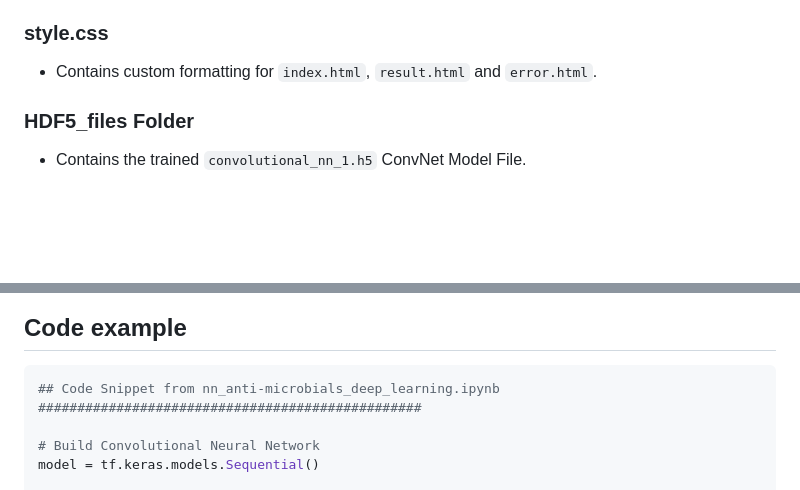
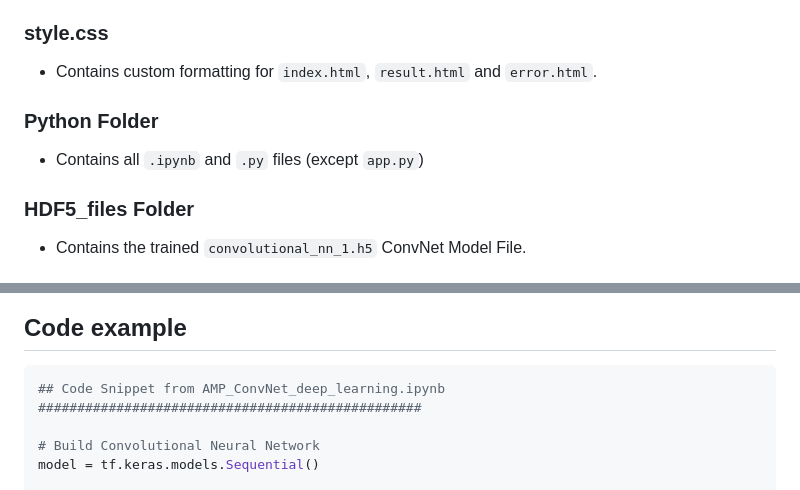
Before and after one commit to PianoPalf/antimicrobial-neural-network, a Markdown page: README.md, 2 parts joined by grey strips. Drawn GitHub-style; blank space fills up the shorter version.

````diff
--- a/README.md
+++ b/README.md
@@ -123,6 +142,9 @@ Created and submitted as final project for Monash University Data Analytics Boot
 ### style.css
 
 - Contains custom formatting for `index.html`, `result.html` and `error.html`.
+
+### Python Folder
+- Contains all `.ipynb` and `.py` files (except `app.py`)
 
 ### HDF5_files Folder
 
@@ -169,7 +191,7 @@ Project created and run using:
 ## Code example
 
 ```python
-## Code Snippet from nn_anti-microbials_deep_learning.ipynb
+## Code Snippet from AMP_ConvNet_deep_learning.ipynb
 #################################################
 
 # Build Convolutional Neural Network
````
Also changed, not shown: other parts of README.md (+76 -51 lines), Resources/Images/AMP_CNN_structure.png (renamed from Resources/AMP_CNN_structure.png), 15 other files.
